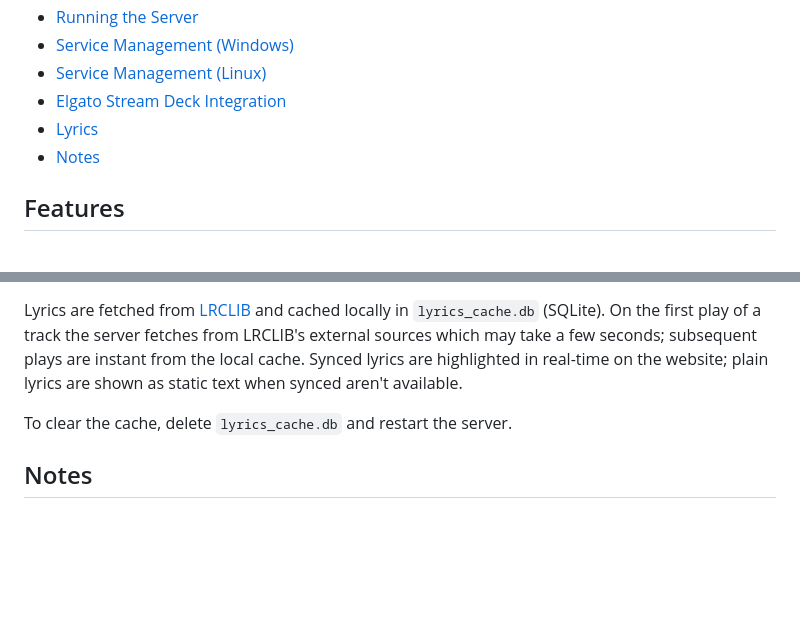
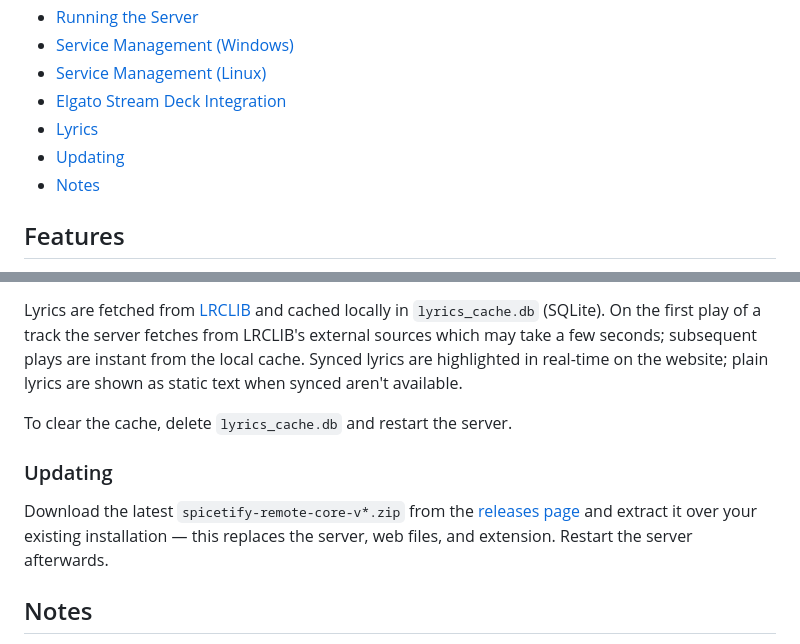
Before and after one commit to dekub100/spicetify-remote, a Markdown page: README.md, 2 parts joined by grey strips. GitHub-like rendering; blank space fills up the shorter version.

Commit message:
docs: fix update instructions to extract zip over old install

```diff
--- a/README.md
+++ b/README.md
@@ -17,6 +17,7 @@ _Code was made with the help of AI, but its honestly so simple i think it just w
 - [Service Management (Linux)](#service-management-linux)
 - [Elgato Stream Deck Integration](#elgato-stream-deck-integration)
 - [Lyrics](#lyrics)
+- [Updating](#updating)
 - [Notes](#notes)
 
 ## Features
@@ -175,6 +176,10 @@ Lyrics are fetched from [LRCLIB](https://lrclib.net) and cached locally in `lyri
 
 To clear the cache, delete `lyrics_cache.db` and restart the server.
 
+### Updating
+
+Download the latest `spicetify-remote-core-v*.zip` from the [releases page](https://github.com/dekub100/spicetify-remote/releases) and extract it over your existing installation — this replaces the server, web files, and extension. Restart the server afterwards.
+
 ## Notes
 
 - All configuration is handled via `config.json`.
```
